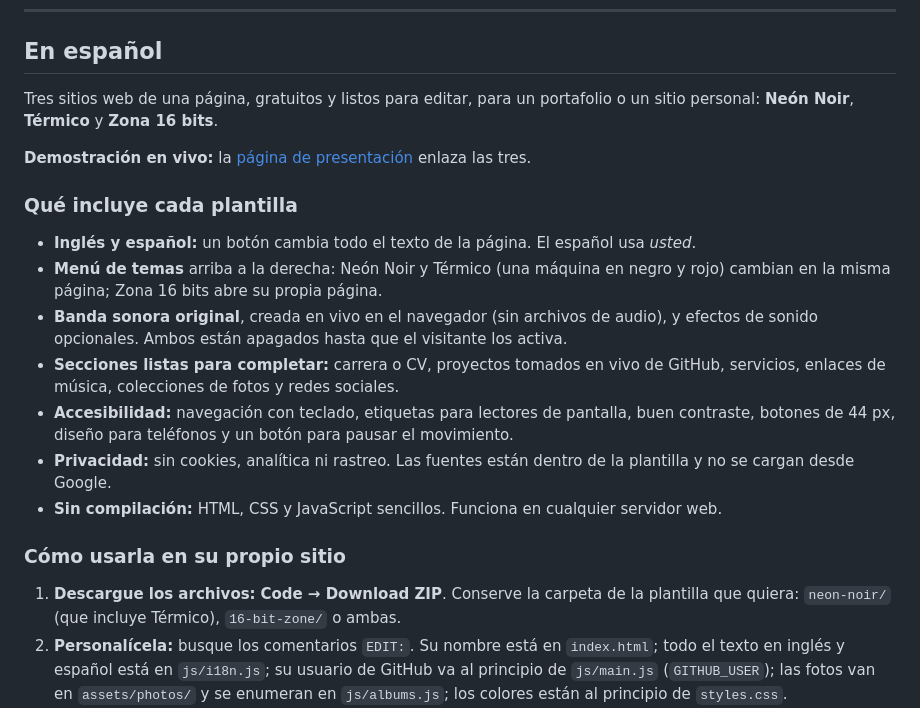
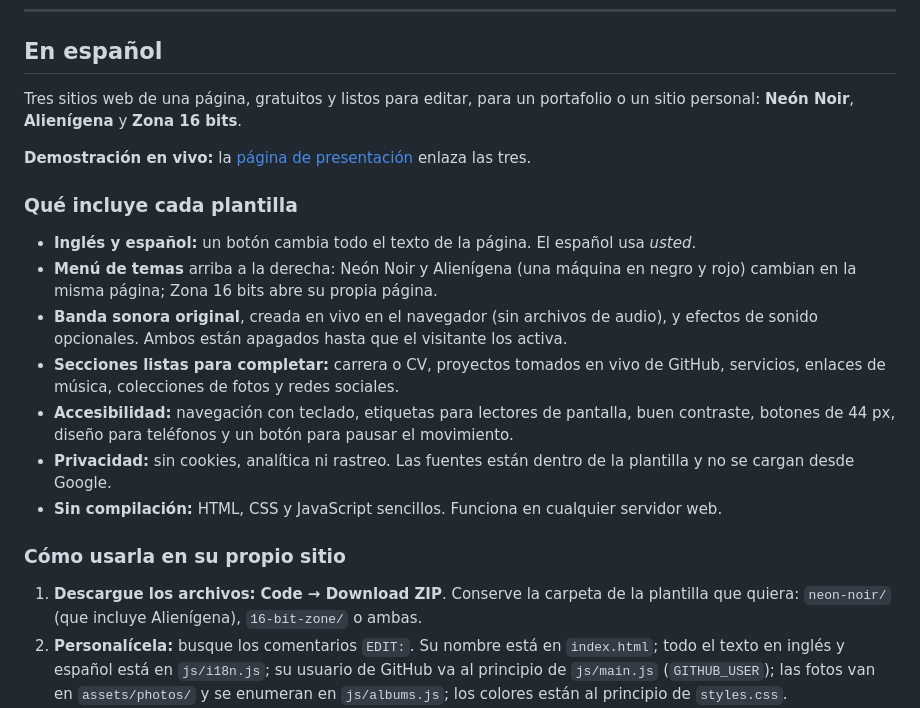
Before and after one commit to bri-an-pmp/retro-site-themes, a Markdown page: README.md, the part around one of its changes. Rendered like a GitHub page.

```diff
--- a/README.md
+++ b/README.md
@@ -67,14 +67,14 @@ Made by [Brian Athey](https://brianathey.studio) with Claude Code. Corrections a
 
 ## En español
 
-Tres sitios web de una página, gratuitos y listos para editar, para un portafolio o un sitio personal: **Neón Noir**, **Térmico** y **Zona 16 bits**.
+Tres sitios web de una página, gratuitos y listos para editar, para un portafolio o un sitio personal: **Neón Noir**, **Alienígena** y **Zona 16 bits**.
 
 **Demostración en vivo:** la [página de presentación](https://bri-an-pmp.github.io/retro-site-themes/) enlaza las tres.
 
 ### Qué incluye cada plantilla
 
 - **Inglés y español:** un botón cambia todo el texto de la página. El español usa *usted*.
-- **Menú de temas** arriba a la derecha: Neón Noir y Térmico (una máquina en negro y rojo) cambian en la misma página; Zona 16 bits abre su propia página.
+- **Menú de temas** arriba a la derecha: Neón Noir y Alienígena (una máquina en negro y rojo) cambian en la misma página; Zona 16 bits abre su propia página.
 - **Banda sonora original**, creada en vivo en el navegador (sin archivos de audio), y efectos de sonido opcionales. Ambos están apagados hasta que el visitante los activa.
 - **Secciones listas para completar:** carrera o CV, proyectos tomados en vivo de GitHub, servicios, enlaces de música, colecciones de fotos y redes sociales.
 - **Accesibilidad:** navegación con teclado, etiquetas para lectores de pantalla, buen contraste, botones de 44 px, diseño para teléfonos y un botón para pausar el movimiento.
@@ -83,7 +83,7 @@ Tres sitios web de una página, gratuitos y listos para editar, para un portafol
 
 ### Cómo usarla en su propio sitio
 
-1. **Descargue los archivos:** **Code → Download ZIP**. Conserve la carpeta de la plantilla que quiera: `neon-noir/` (que incluye Térmico), `16-bit-zone/` o ambas.
+1. **Descargue los archivos:** **Code → Download ZIP**. Conserve la carpeta de la plantilla que quiera: `neon-noir/` (que incluye Alienígena), `16-bit-zone/` o ambas.
 2. **Personalícela:** busque los comentarios `EDIT:`. Su nombre está en `index.html`; todo el texto en inglés y español está en `js/i18n.js`; su usuario de GitHub va al principio de `js/main.js` (`GITHUB_USER`); las fotos van en `assets/photos/` y se enumeran en `js/albums.js`; los colores están al principio de `styles.css`.
 3. **Vista previa:** abra Terminal en la carpeta de la plantilla, ejecute `python3 -m http.server 8000` y abra http://localhost:8000. Abrir `index.html` con doble clic no funciona, porque los navegadores bloquean los módulos de JavaScript en `file://`.
 4. **Publíquela gratis con GitHub Pages:** cree un repositorio en github.com, suba el contenido de la carpeta de la plantilla (**uploading an existing file**), abra **Settings → Pages**, elija la rama `main` y pulse **Save**. En uno o dos minutos su sitio estará en línea.
```
Also changed, not shown: other parts of README.md (+7 -7 lines), screenshots/alien.jpg (renamed from screenshots/thermal.jpg), 9 other files.
